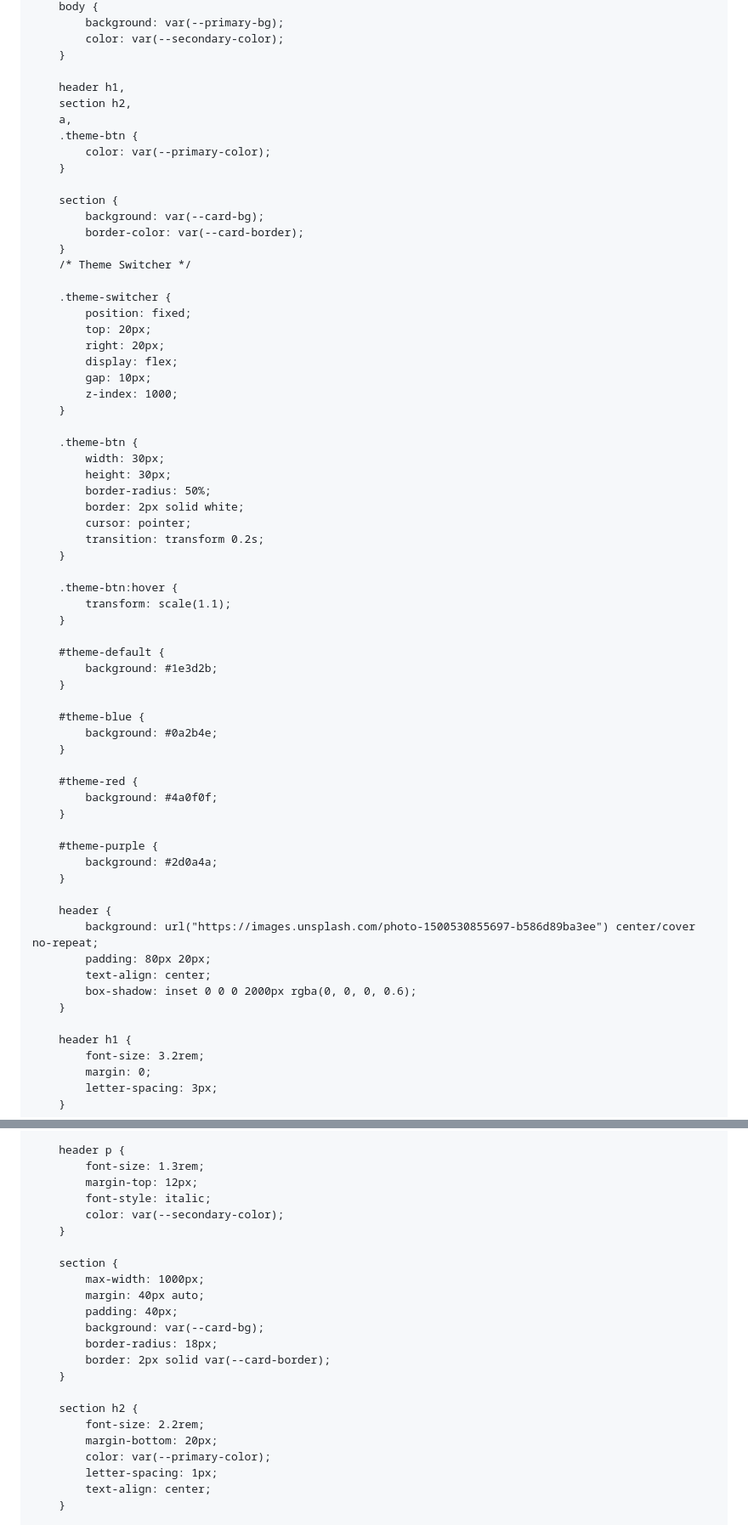
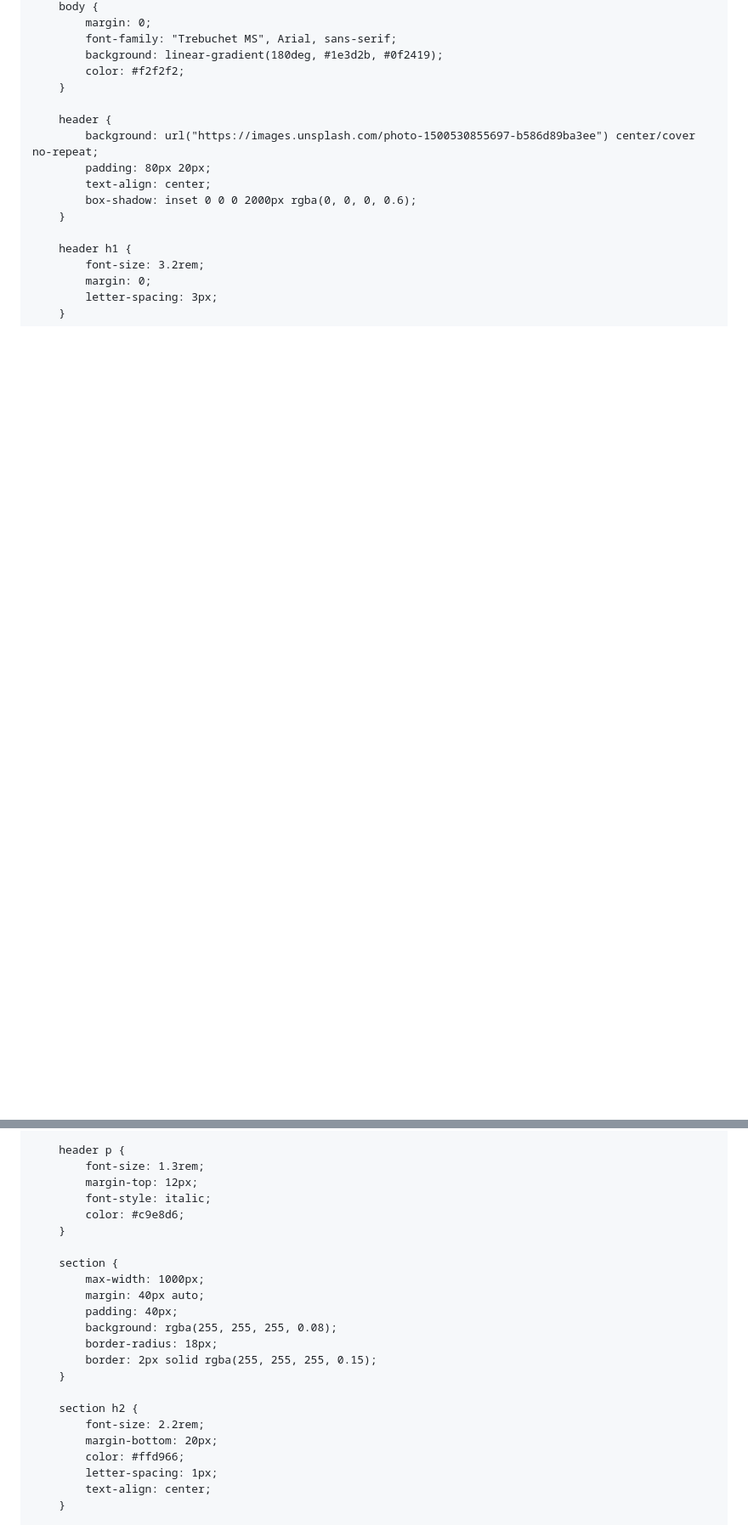
Before and after one commit to insanmiy/Insanmiy.github.io, a Markdown page: README.md, 2 parts joined by grey strips. Shown at 85% size. Rendered like a GitHub page; blank space fills up the shorter version.

Commit message:
Refactor README styles and theme switcher

```diff
--- a/README.md
+++ b/README.md
@@ -52,57 +10,8 @@
         body {
-            background: var(--primary-bg);
-            color: var(--secondary-color);
-        }
-
-        header h1,
-        section h2,
-        a,
-        .theme-btn {
-            color: var(--primary-color);
-        }
-
-        section {
-            background: var(--card-bg);
-            border-color: var(--card-border);
-        }
-        /* Theme Switcher */
-
-        .theme-switcher {
-            position: fixed;
-            top: 20px;
-            right: 20px;
-            display: flex;
-            gap: 10px;
-            z-index: 1000;
-        }
-
-        .theme-btn {
-            width: 30px;
-            height: 30px;
-            border-radius: 50%;
-            border: 2px solid white;
-            cursor: pointer;
-            transition: transform 0.2s;
-        }
-
-        .theme-btn:hover {
-            transform: scale(1.1);
-        }
-
-        #theme-default {
-            background: #1e3d2b;
-        }
-
-        #theme-blue {
-            background: #0a2b4e;
-        }
-
-        #theme-red {
-            background: #4a0f0f;
-        }
-
-        #theme-purple {
-            background: #2d0a4a;
+            margin: 0;
+            font-family: "Trebuchet MS", Arial, sans-serif;
+            background: linear-gradient(180deg, #1e3d2b, #0f2419);
+            color: #f2f2f2;
         }
 
         header {
@@ -122,22 +31,22 @@
             font-size: 1.3rem;
             margin-top: 12px;
             font-style: italic;
-            color: var(--secondary-color);
+            color: #c9e8d6;
         }
 
         section {
             max-width: 1000px;
             margin: 40px auto;
             padding: 40px;
-            background: var(--card-bg);
+            background: rgba(255, 255, 255, 0.08);
             border-radius: 18px;
-            border: 2px solid var(--card-border);
+            border: 2px solid rgba(255, 255, 255, 0.15);
         }
 
         section h2 {
             font-size: 2.2rem;
             margin-bottom: 20px;
-            color: var(--primary-color);
+            color: #ffd966;
             letter-spacing: 1px;
             text-align: center;
         }
```
Also changed, not shown: other parts of README.md (+2 -70 lines).
